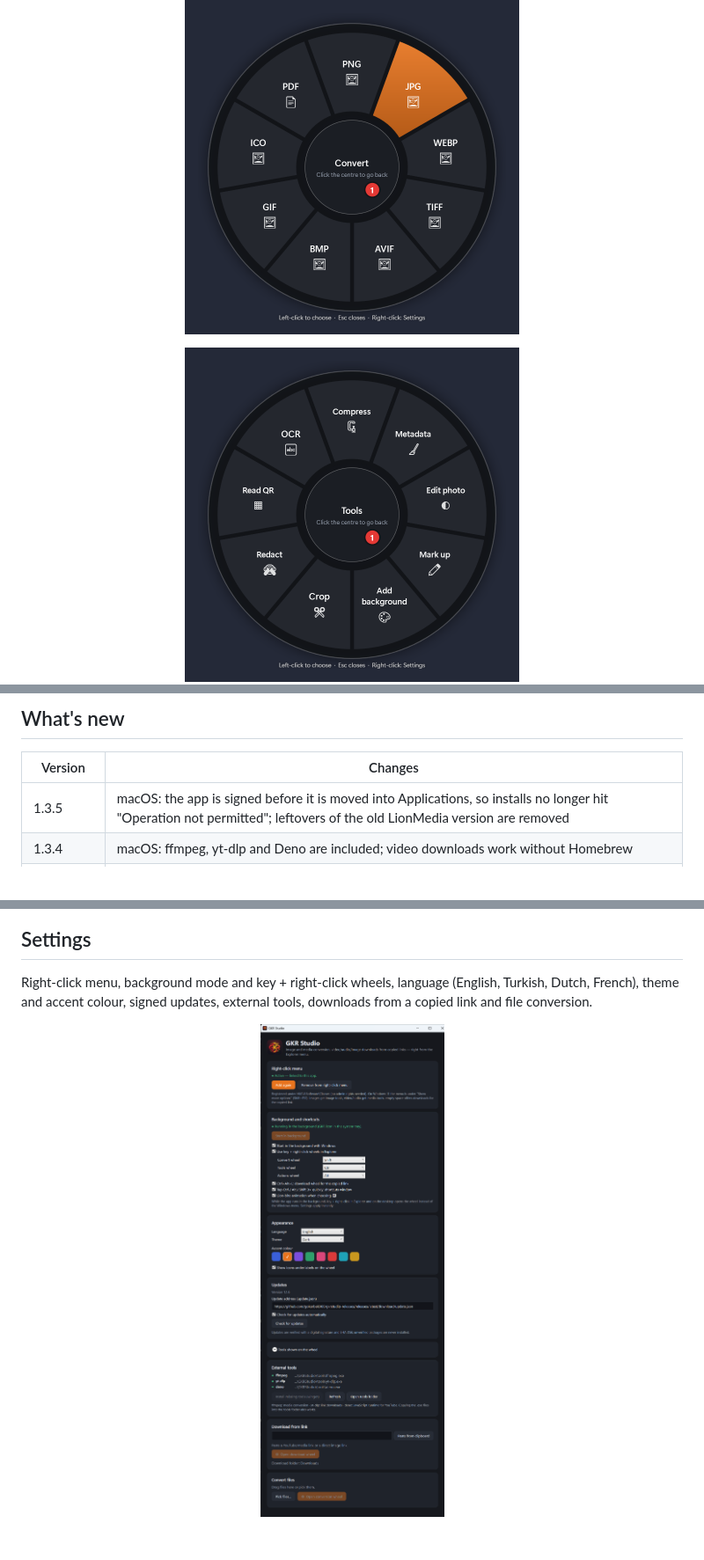
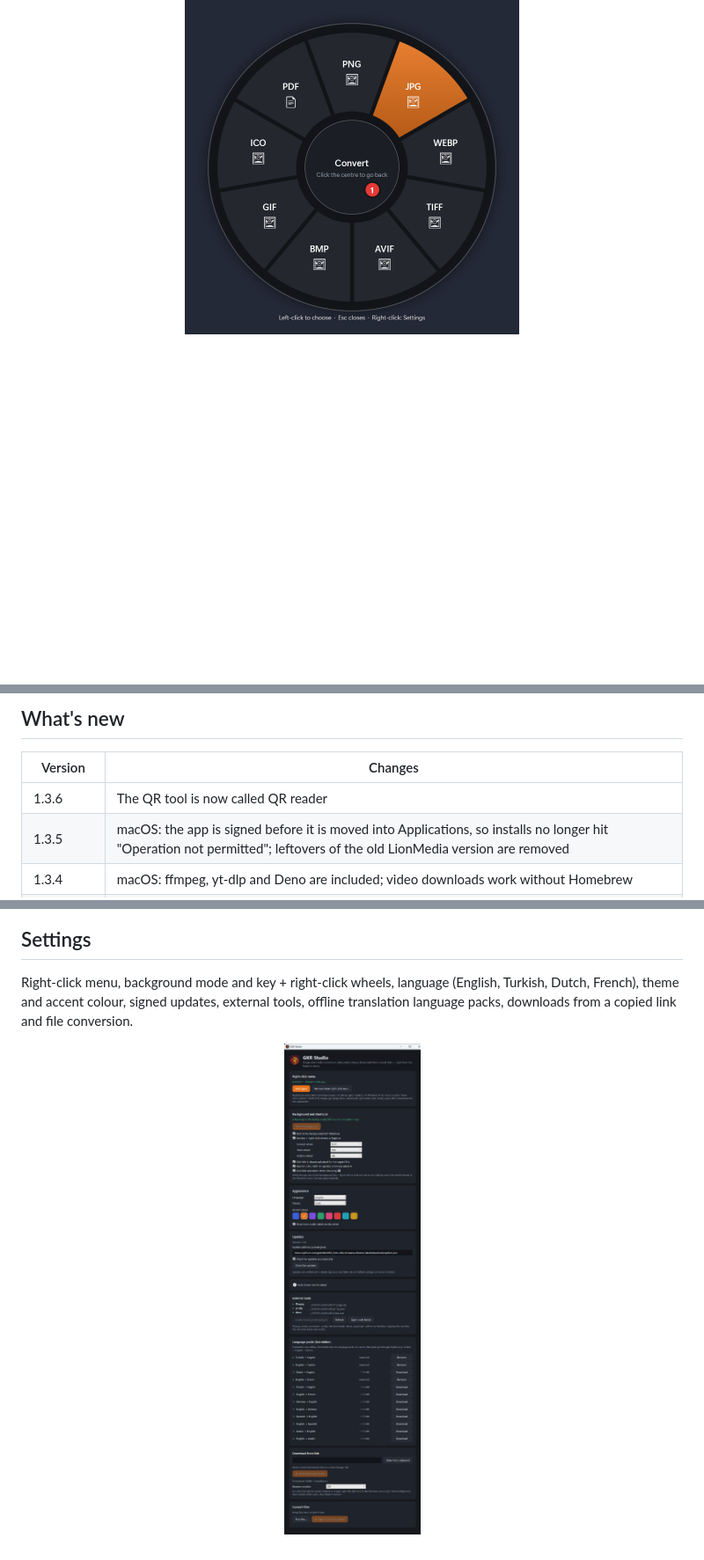
Before and after one commit to gokerbekir66/gkrstudio-releases, a Markdown page: README.md, 3 parts joined by grey strips. Shown at 88% size. Rendered like a GitHub page; pictures changed too: screenshots/settings-full.png, screenshots/wheel-tools.png (deleted); blank space fills up the shorter version.

```diff
--- a/README.md
+++ b/README.md
@@ -11,6 +11,5 @@ Convert, edit and download files straight from a radial wheel — on **Windows**
   <img src="screenshots/wheel-convert.png" alt="Convert wheel for an image: PNG, JPG, WEBP, TIFF, AVIF, BMP, GIF, ICO, PDF" width="380">
 </p>
 <p align="center">
-  <img src="screenshots/wheel-tools.png" alt="Tools wheel for an image: compress, metadata, edit photo, mark up, add background, crop, redact, read QR, OCR" width="380">
   <img src="screenshots/wheel-actions.png" alt="Actions wheel: share, float shelf, copy, move, copy path, terminal, ZIP" width="380">
 </p>
@@ -67,6 +75,7 @@ FFmpeg (GPL), yt-dlp and Deno are bundled in the Windows and macOS packages, so
 
 | Version | Changes |
 |---|---|
+| 1.3.6 | The QR tool is now called QR reader |
 | 1.3.5 | macOS: the app is signed before it is moved into Applications, so installs no longer hit "Operation not permitted"; leftovers of the old LionMedia version are removed |
 | 1.3.4 | macOS: ffmpeg, yt-dlp and Deno are included; video downloads work without Homebrew |
 | 1.3.3 | macOS: fixed a crash when choosing a wheel slice while still holding ⌘ (e.g. Convert → Word) |
@@ -87,7 +96,7 @@ With **Settings → Lion-bite animation when choosing** turned on, the lion bite
 
 ## Settings
 
-Right-click menu, background mode and key + right-click wheels, language (English, Turkish, Dutch, French), theme and accent colour, signed updates, external tools, downloads from a copied link and file conversion.
+Right-click menu, background mode and key + right-click wheels, language (English, Turkish, Dutch, French), theme and accent colour, signed updates, external tools, offline translation language packs, downloads from a copied link and file conversion.
 
 <p align="center">
   <img src="screenshots/settings-full.png" alt="Full GKR Studio settings window" width="620">
```
Also changed, not shown: other parts of README.md (+13 -4 lines), screenshots/wheel-pdf-tools.png (deleted), screenshots/wheel-tools-pdf.png (added), screenshots/wheel-tools-photo.png (added), screenshots/wheel-tools-word.png (added).
